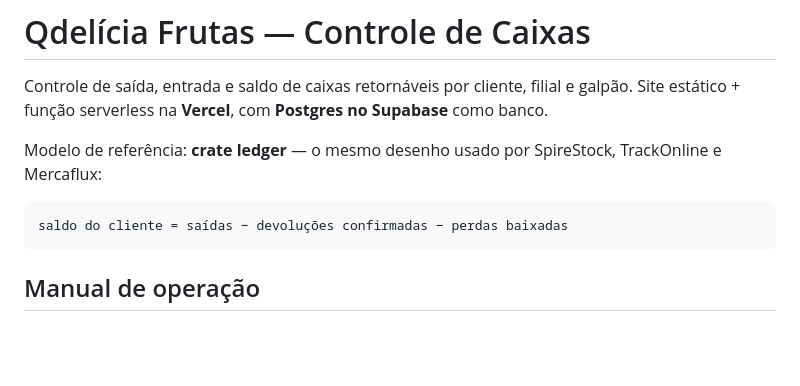
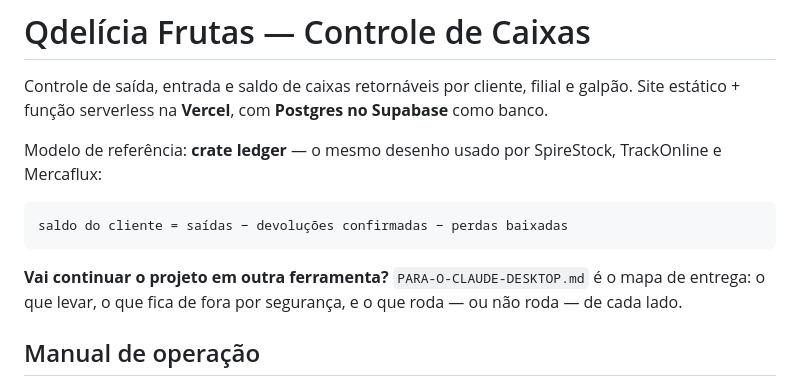
Before and after one commit to sinerggia-dev/qdelicia-caixas, a Markdown page: README.md, the part around the change. Rendered like a GitHub page; blank space fills up the shorter version.

````diff
--- a/README.md
+++ b/README.md
@@ -8,6 +8,9 @@ Modelo de referência: **crate ledger** — o mesmo desenho usado por SpireStock
 ```
 saldo do cliente = saídas − devoluções confirmadas − perdas baixadas
 ```
+
+**Vai continuar o projeto em outra ferramenta?** `PARA-O-CLAUDE-DESKTOP.md` é o mapa de entrega:
+o que levar, o que fica de fora por segurança, e o que roda — ou não roda — de cada lado.
 
 ## Manual de operação
 
````
Also changed, not shown: CLAUDE.md (+8 -1 lines), PARA-O-CLAUDE-DESKTOP.md (added, +302 -0 lines).
